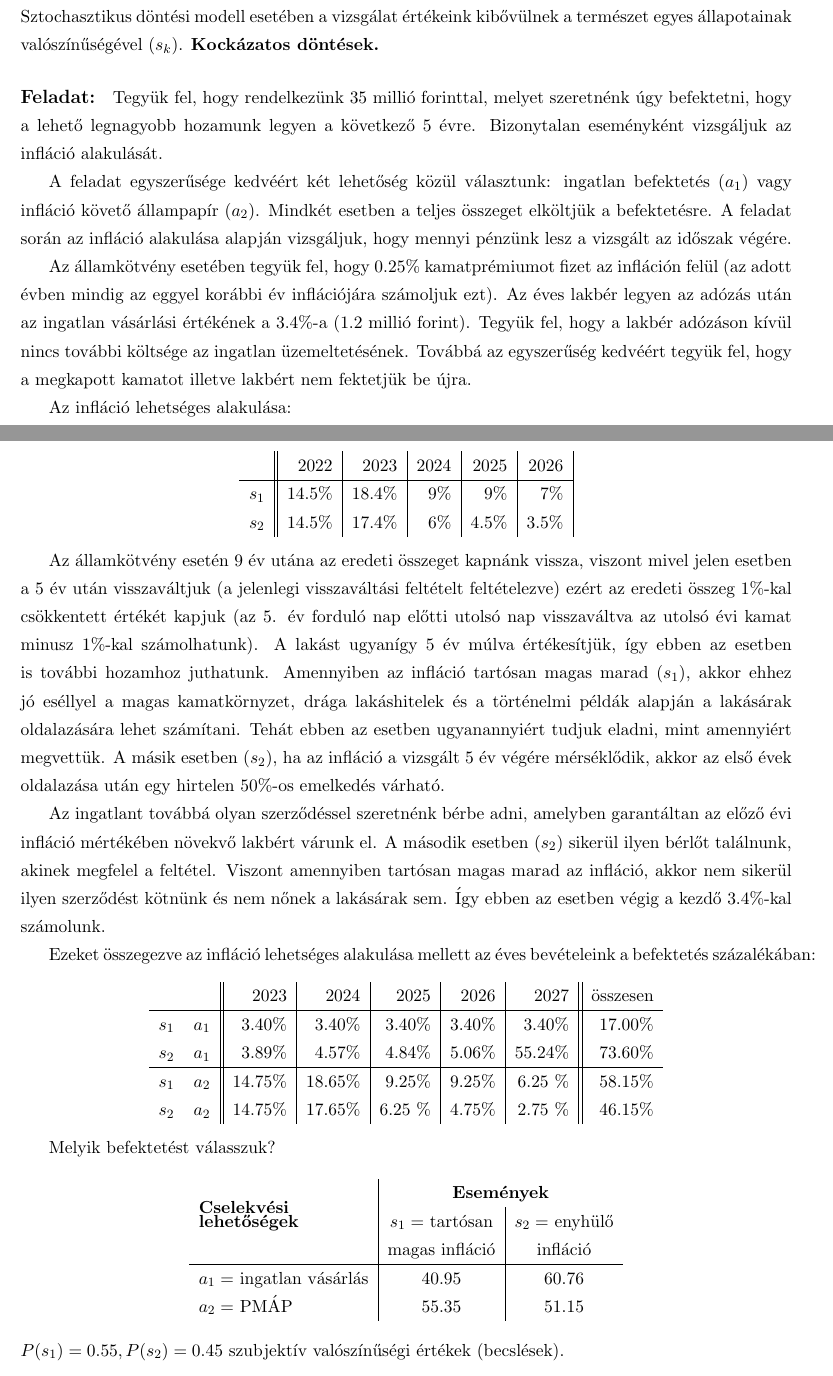
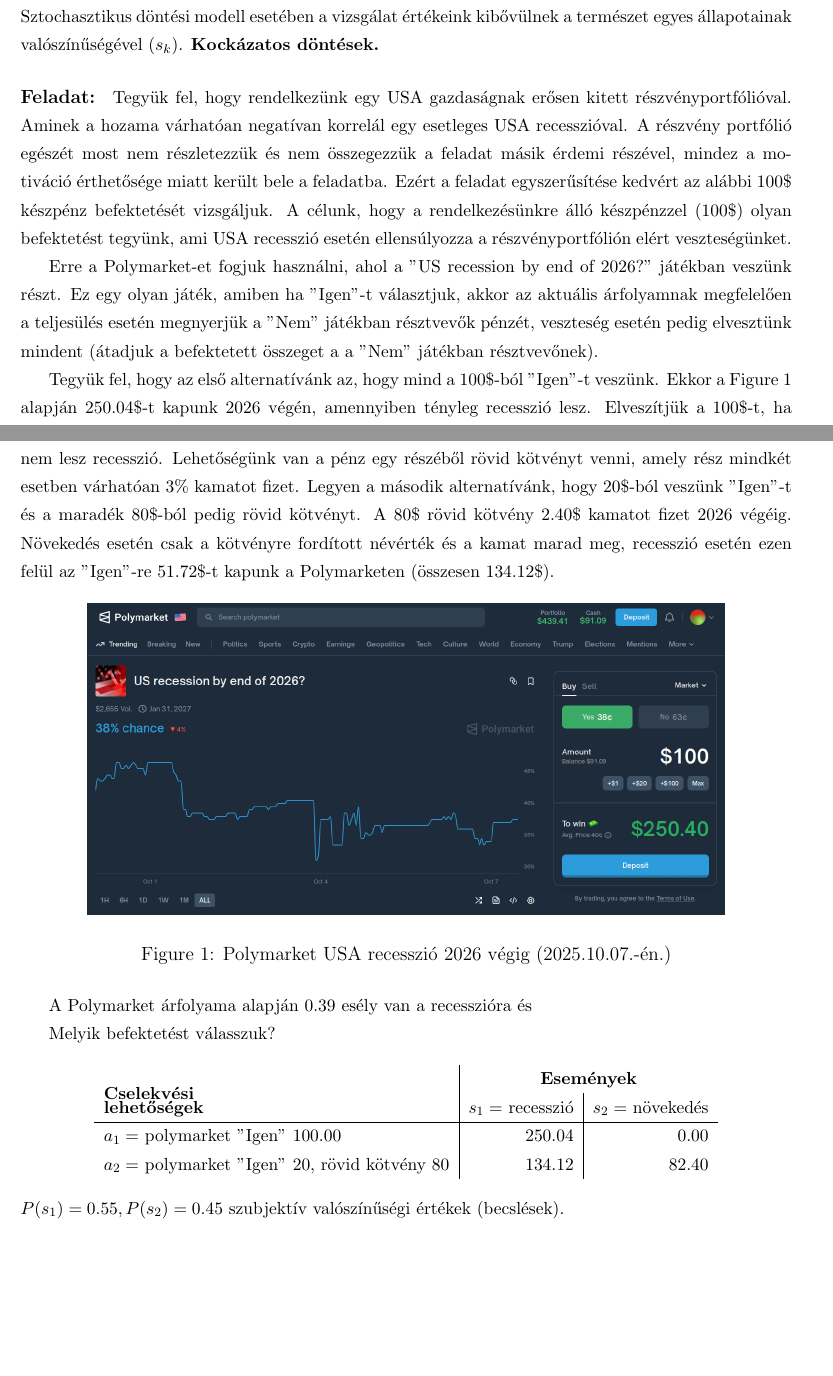
Before and after one commit to arppy/SZTE-dontelm-gyak-jegyzet, a LaTeX document (gyakanyag.tex): two parts of pages 17 and 18 of 32, joined at a grey line, cut so that both start at the same text, the shorter picture padded with empty space. Compiled offline with pdfLaTeX.

Commit message:
polymarket

```diff
--- a/gyakanyag.tex
+++ b/gyakanyag.tex
@@ -696,96 +701,46 @@
 
 Sztochasztikus döntési modell esetében a vizsgálat értékeink kibővülnek a természet egyes állapotainak valószínűségével ($s_k$). \textbf{Kockázatos döntések.}
 
-\paragraph{Feladat:} Tegyük fel, hogy rendelkezünk 35 millió forinttal, melyet szeretnénk úgy befektetni, hogy a lehető legnagyobb hozamunk legyen a következő 5 évre. Bizonytalan eseményként vizsgáljuk az infláció alakulását.
-
-A feladat egyszerűsége kedvéért két lehetőség közül választunk: ingatlan befektetés ($a_1$) vagy infláció követő állampapír ($a_2$). Mindkét esetben a teljes összeget elköltjük a befektetésre. A feladat során az infláció alakulása alapján vizsgáljuk, hogy mennyi pénzünk lesz a vizsgált az időszak végére.
-
-Az államkötvény esetében tegyük fel, hogy 0.25$\%$ kamatprémiumot fizet az infláción felül (az adott évben mindig az eggyel korábbi év inflációjára számoljuk ezt). Az éves lakbér legyen az adózás után az ingatlan vásárlási értékének a 3.4$\%$-a (1.2 millió forint). Tegyük fel, hogy a lakbér adózáson kívül nincs további költsége az ingatlan üzemeltetésének. Továbbá az egyszerűség kedvéért tegyük fel, hogy a megkapott kamatot illetve lakbért nem fektetjük be újra.
-
-Az infláció lehetséges alakulása:
-\begin{center}
-\begin{tabular}{c||r|r|r|r|r|r|}
-      & 2022 & 2023  & 2024  & 2025 & 2026  \\
- \hline
- $s_1$&14.5$\%$&18.4$\%$& 9$\%$ & 9$\%$ & 7$\%$\\
- $s_2$&14.5$\%$&17.4$\%$& 6$\%$ & 4.5$\%$ & 3.5$\%$ \\
-
-\end{tabular}
-\end{center}
-
-Az államkötvény esetén 9 év utána az eredeti összeget kapnánk vissza, viszont mivel jelen esetben a 5 év után visszaváltjuk (a jelenlegi visszaváltási feltételt feltételezve) ezért az eredeti összeg 1$\%$-kal csökkentett értékét kapjuk (az 5. év forduló nap előtti utolsó nap visszaváltva az utolsó évi kamat minusz 1$\%$-kal számolhatunk). A lakást ugyanígy 5 év múlva értékesítjük, így ebben az esetben is további hozamhoz juthatunk. Amennyiben az infláció tartósan magas marad ($s_1$), akkor ehhez jó eséllyel a magas kamatkörnyzet, drága lakáshitelek és a történelmi példák alapján a lakásárak oldalazására lehet számítani. Tehát ebben az esetben ugyanannyiért tudjuk eladni, mint amennyiért megvettük. A másik esetben ($s_2$), ha az infláció a vizsgált 5 év végére mérséklődik, akkor az első évek oldalazása után egy hirtelen 50$\%$-os emelkedés várható.
-
-Az ingatlant továbbá olyan szerződéssel szeretnénk bérbe adni, amelyben garantáltan az előző évi infláció mértékében növekvő lakbért várunk el. A második esetben ($s_2$) sikerül ilyen bérlőt találnunk, akinek megfelel a feltétel. Viszont amennyiben tartósan magas marad az infláció, akkor nem sikerül ilyen szerződést kötnünk és nem nőnek a lakásárak sem. Így ebben az esetben végig a kezdő 3.4$\%$-kal számolunk.
-
-
-Ezeket összegezve az infláció lehetséges alakulása mellett az éves bevételeink a befektetés százalékában:
-\begin{center}
-\begin{tabular}{c c||r|r|r|r|r||r}
-    &  & 2023& 2024  & 2025  & 2026 & 2027 & összesen \\
- \hline
- $s_1$&$a_1$&3.40$\%$&3.40$\%$&3.40$\%$&3.40$\%$&3.40$\%$ & 17.00$\%$ \\
- $s_2$&$a_1$&3.89$\%$&4.57$\%$&4.84$\%$&5.06$\%$&55.24$\%$ & 73.60$\%$ \\
- \hline
- $s_1$&$a_2$&14.75$\%$&18.65$\%$&9.25$\%$ & 9.25$\%$& 6.25 $\%$ & 58.15$\%$ \\
- $s_2$&$a_2$&14.75$\%$&17.65$\%$&6.25 $\%$ & 4.75$\%$ & 2.75 $\%$ & 46.15$\%$ \\
-
-\end{tabular}
-\end{center}
-
-
-
-%\paragraph{Feladat:} Rendelkezünk 10 millió forint befektetésre szánt pénzzel, melyet szeretnénk úgy befektetni, hogy a lehető legnagyobb reálhozamunk legyen. Bizonytalan eseményként vizsgáljuk az infláció alakulását.
-
-%Magas infláció mellett történelmi adatok alapján érdemes bankok részvényeit megvásárolni. A történelmi adatokon kívül könnyen számolható éves nyereséget okoz a bankok számára a magas %inflációs környezet. Egyik lehetséges alternatívánk, hogy megvesszük a rendelkezésre álló keretből egyetlen, tetszőleges bank részvényét. A jelenlegi feladatban feltesszük, hogy kezdő %tőzsdei befektetők vagyunk, nem diverzifikálunk, egyetlen vásárlás. Ennek köszönhetően valami benyomás alapján választunk egy bankot. Ebből fakadóan tegyük fel, hogy nem sikerült a %legjobban teljesítő bank részvényét kiválasztani, illetve hogy magas áron sikerült megvenni a részvényt. Ennek eredményeképpen alacsonyabb inflációs környezet esetén az első évben 10$\%%$-ot veszítünk, míg ha az infláció tartósan magas lesz, akkor a kalkulációink alapján várhatóan éves szinten 20$\%$ reálnyereségünk lehet (inflálódást, mindenféle utalási, %részvényvásárlási, adózási költséget mindkét esetben beleszámítva, illetve a különböző valutaváltási és valutánként eltérő infláció mértékkel, vagy bármi további részlettel a feladat %egyszerűsítése kedvéért most nem foglalkozunk).
-%
-%A másik lehetséges alternatívánk a Magyar Állampapír Plusz megvásárlása, amely 5 évre 4.95$\%$ kamatot tud nyújtani. Amennyiben 5$\%$ körüli magas infláció lesz, akkor az első évben %0.05$\%$-os reálérték veszteségünk lesz, míg amennyiben az infláció mérséklődik 2$\%$ körüli szintre, akkor 2.95$\%$ reálhozamunk lehet.
-%
-%Melyik befektetést válasszuk?
-%
-%\begin{center}
-%\begin{tabular}{l|c|c}
-%\multirow{2}{*}{\bf Cselekvési lehetőségek } &  \multicolumn{2}{c}{ \bf Események }\\
-% & $s_1=$ magas infláció (5$\%$) & $s_2=$ alacsony infláció (2$\%$) \\
-%\hline
-%  $a_1=$ egy bank részvény & 12 & 9 \\
-%  $a_2=$ MÁP & 9.995 & 10.295 \\
-%\end{tabular}
-%\end{center}
-%$P(s_1) = 0.55 , P(s_2) = 0.45$ szubjektív valószínűségi értékek (becslések).
-
-
-%\paragraph{Feladat:} Befektetési feladat: rendelkezünk 12 millió forint befektetésre szánt pénzzel. Két befektetési lehetőségen gondolkozunk: vehetünk belőle 10 ha jó minőségű termőföldet, vagy az aktuális alapkamaton elérhető banki lekötést választjuk.
-
-%A termőföld vásárlása esetén egyrészt a termőföld éves bérbeadásából származó nyereséget könyvelhetjük el, másrészt a jó minőségéből és a piaci környezetből adódóan évről-évre folyamatosan emelkedik az értéke. A példában egy év alatt 2 millió forint nyereség várható.
-
-%A környéken nem megoldott a kellő hulladékkezelés. Ennek köszönhetően várhatóan egy hulladéklerakó fog létesülni a termőföldünk szomszédságában. A beruházásra nincs meg a kellő forrás. A helyi önkormányzat ezt a forráshiányt a kellő biztonsági intézkedéseken spórolná meg, így a híg hulladéklé a termőföldünkön folyna keresztül és összességében 90$\%$-kal esne vissza a termőföldünk értéke és a termés is tönkremegy (nem lesz belőle bevételünk). A rendelkezésre álló információk alapján 25$\%$-ra becsüljük annak a valószínűségét, hogy a hulladéklerakó megépül.
-
-%Ugyanakkor lelkes helyi civilek aláírásgyűjtésbe kezdenek a hulladéklerakó távolabbra és biztonságosabb elhelyezésért. Ha a kezdeményezés sikeres akkor ebben az esetben nem valósulna meg a beruházás. Mivel a környék eleve forráshiánnyal kűzd ezért ennek az esetnek (hulladéklerakó nem megépülése) szerintünk 75$\%$ a becsült esélye.
-
-%A másik lehetőségünk, hogy banki lekötésbe fektetjük a pénzünk. Ha ez mellett nem lesz új beruházás (hulladéklerakó) számolnunk kell azzal, hogy a jelenlegi 3.8$\%$-os alapkamatot az MNB tovább vágja 3$\%$-ra, ami érinti a banki lekötésünket. Ellenkező esetben marad a kamatszint.
-
-%\begin{center}
-%\begin{tabular}{l|c|c}
-%\multirow{2}{*}{\bf Cselekvési lehetőségek } &  \multicolumn{2}{c}{ \bf Események }\\
-
-% & $s_1=$ hulladéklerakó épül & $s_2=$ nincs új beruházás \\
-%\hline
-%  $a_1=$ termőföldvásárlás & -10 800 & 2 000 \\
-%  $a_2=$ pénz a bankban & 456 & 360\\
-%\end{tabular}
-%\end{center}
-%$P(s_1) = 0.25 , P(s_2) = 0.75$ szubjektív valószínűségi értékek (becslések).
+\paragraph{Feladat:} Tegyük fel, hogy rendelkezünk egy USA gazdaságnak erősen kitett részvényportfólióval.
+Aminek a hozama várhatóan negatívan korrelál egy esetleges USA recesszióval.
+A részvény portfólió egészét most nem részletezzük és nem összegezzük a feladat másik érdemi részével,
+mindez a motiváció érthetősége miatt került bele a feladatba.
+Ezért a feladat egyszerűsítése kedvért az alábbi 100\$ készpénz befektetését vizsgáljuk.
+A célunk, hogy a rendelkezésünkre álló készpénzzel (100\$) olyan befektetést tegyünk,
+ami USA recesszió esetén ellensúlyozza a részvényportfólión elért veszteségünket.
+
+Erre a Polymarket-et fogjuk használni, ahol a \("\)US recession by end of 2026?\("\) játékban veszünk részt.
+Ez egy olyan játék, amiben ha \("\)Igen\("\)-t választjuk, akkor az aktuális árfolyamnak megfelelően a teljesülés esetén
+megnyerjük a \("\)Nem\("\) játékban résztvevők pénzét, veszteség esetén pedig elvesztünk mindent
+(átadjuk a befektetett összeget a a \("\)Nem\("\) játékban résztvevőnek).
+
+Tegyük fel, hogy az első alternatívánk az, hogy mind a 100\$-ból \("\)Igen\("\)-t veszünk.
+Ekkor a Figure~\ref{fig:polyusarecession} alapján 250.04\$-t kapunk 2026 végén, amennyiben tényleg recesszió lesz.
+Elveszítjük a 100\$-t, ha nem lesz recesszió.
+Lehetőségünk van a pénz egy részéből rövid kötvényt venni, amely rész mindkét esetben várhatóan 3\% kamatot fizet.
+Legyen a második alternatívánk, hogy 20\$-ból veszünk \("\)Igen\("\)-t és a maradék 80\$-ból pedig rövid kötvényt.
+A 80\$ rövid kötvény 2.40\$ kamatot fizet 2026 végéig.
+Növekedés esetén csak a kötvényre fordított névérték és a kamat marad meg, recesszió esetén ezen felül az \("\)Igen\("\)-re
+51.72\$-t kapunk a Polymarketen (összesen 134.12\$).
+
+\begin{figure}[htbp]
+    \centering
+    \includegraphics[scale=0.3]{PolymarketUSARecession2025-10-07.png}
+    \caption{Polymarket USA recesszió 2026 végig (2025.10.07.-én.)}
+    \label{fig:polyusarecession}
+\end{figure}
+
+A Polymarket árfolyama alapján 0.39 esély van a recesszióra és
 
 Melyik befektetést válasszuk?
 
 \begin{center}
-\begin{tabular}{l|c|c}
+\begin{tabular}{l|r|r}
 \multirow{2}{*}{\bf Cselekvési} &  \multicolumn{2}{c}{ \bf Események }\\
- {\bf lehetőségek} & $s_1=$ tartósan & $s_2=$ enyhülő \\
-  & magas infláció &  infláció \\
+ {\bf lehetőségek} & $s_1=$ recesszió & $s_2=$ növekedés \\
 \hline
-  $a_1=$ ingatlan vásárlás & 40.95 & 60.76 \\
-  $a_2=$ PMÁP & 55.35 & 51.15 \\
+  $a_1=$ polymarket \("\)Igen\("\) 100.00 & 250.04 & 0.00 \\
+  $a_2=$ polymarket \("\)Igen\("\) 20, rövid kötvény 80 & 134.12 & 82.40 \\
 \end{tabular}
 \end{center}
 $P(s_1) = 0.55 , P(s_2) = 0.45$ szubjektív valószínűségi értékek (becslések).
```
Also changed, not shown: PolymarketUSARecession2025-10-07.png (added), gyakanyag.pdf, gyakanyag.tex (13 more changed lines), 3 other files.
